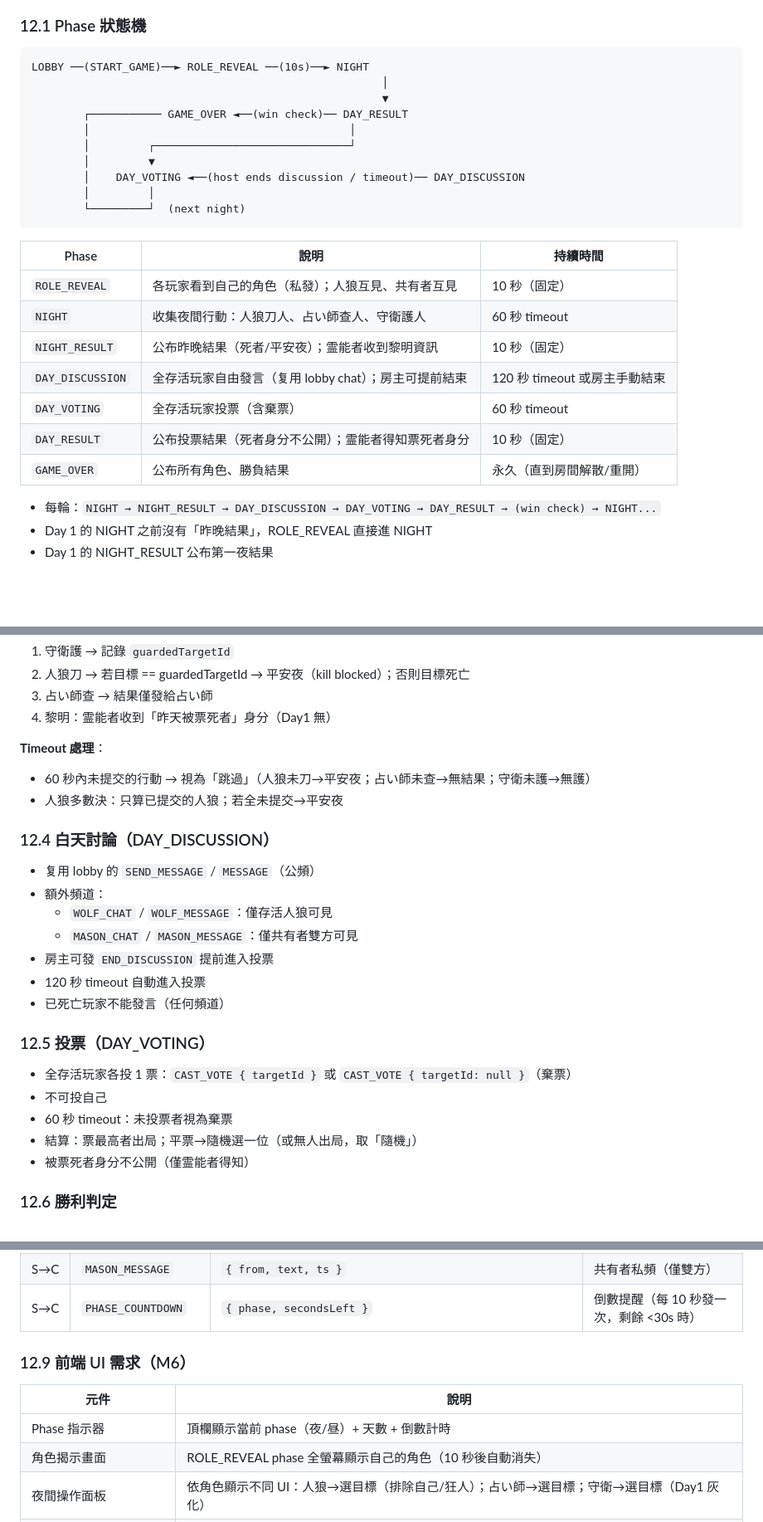
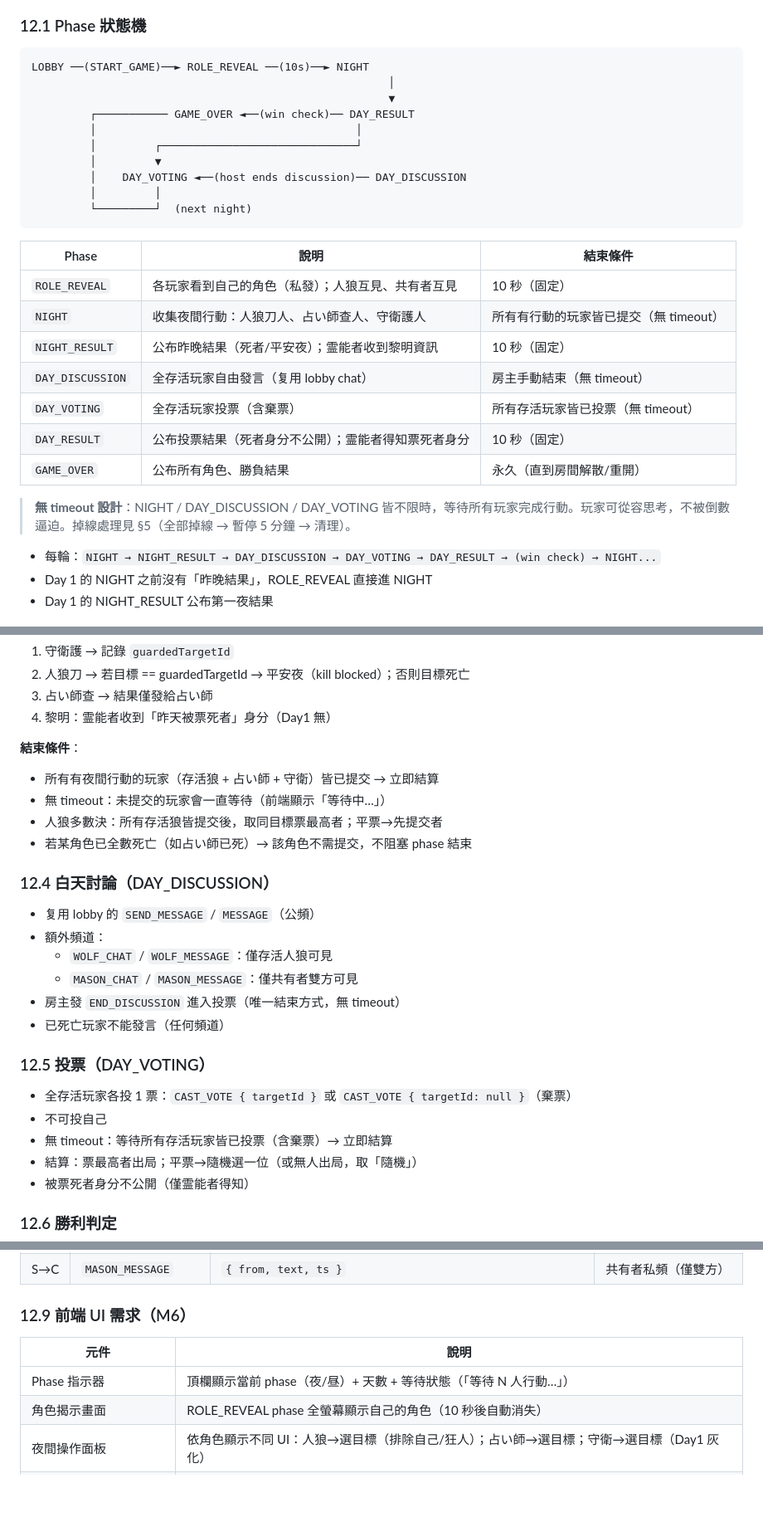
Before and after one commit to mille22554/WolfGame, a Markdown page: docs/ubuntu-spec.md, 3 parts joined by grey strips. Shown at 83% size. Drawn GitHub-style; blank space fills up the shorter version.

Commit message:
docs: spec 移除所有 phase timeout（不准限時）
- §12.1：NIGHT/DAY_DISCUSSION/DAY_VOTING 改為「等待所有玩家完成」
  - NIGHT：所有有行動的玩家皆已提交
  - DAY_DISCUSSION：房主手動結束（唯一方式）
  - DAY_VOTING：所有存活玩家皆已投票
  - 新增說明：無 timeout 設計理念
- §12.3：移除 60s timeout，改為等待制 + 死亡角色不阻塞
- §12.4：移除 120s timeout，僅房主 END_DISCUSSION 結束
- §12.5：移除 60s timeout，等待所有存活玩家投票
- §12.8：移除 PHASE_COUNTDOWN 訊息
- §12.9：phase 指示器改為「等待 N 人行動…」
- §13.2：AI fallback 明確「必須自動提交」（無 timeout 下 AI 失敗會卡死遊戲）

````diff
--- a/docs/ubuntu-spec.md
+++ b/docs/ubuntu-spec.md
@@ -196,26 +196,28 @@ ssh -F ~/.ssh/config ssh.morowin.win \
 
 ```
 LOBBY ──(START_GAME)──► ROLE_REVEAL ──(10s)──► NIGHT
-                                                      │
-                                                      ▼
-        ┌─────────── GAME_OVER ◄──(win check)── DAY_RESULT
-        │                                        │
-        │         ┌──────────────────────────────┘
-        │         ▼
-        │    DAY_VOTING ◄──(host ends discussion / timeout)── DAY_DISCUSSION
-        │         │
-        └─────────┘  (next night)
+                                                       │
+                                                       ▼
+         ┌─────────── GAME_OVER ◄──(win check)── DAY_RESULT
+         │                                        │
+         │         ┌──────────────────────────────┘
+         │         ▼
+         │    DAY_VOTING ◄──(host ends discussion)── DAY_DISCUSSION
+         │         │
+         └─────────┘  (next night)
 ```
 
-| Phase | 說明 | 持續時間 |
+| Phase | 說明 | 結束條件 |
 |---|---|---|
 | `ROLE_REVEAL` | 各玩家看到自己的角色（私發）；人狼互見、共有者互見 | 10 秒（固定） |
-| `NIGHT` | 收集夜間行動：人狼刀人、占い師查人、守衛護人 | 60 秒 timeout |
+| `NIGHT` | 收集夜間行動：人狼刀人、占い師查人、守衛護人 | 所有有行動的玩家皆已提交（無 timeout） |
 | `NIGHT_RESULT` | 公布昨晚結果（死者/平安夜）；霊能者收到黎明資訊 | 10 秒（固定） |
-| `DAY_DISCUSSION` | 全存活玩家自由發言（复用 lobby chat）；房主可提前結束 | 120 秒 timeout 或房主手動結束 |
-| `DAY_VOTING` | 全存活玩家投票（含棄票） | 60 秒 timeout |
+| `DAY_DISCUSSION` | 全存活玩家自由發言（复用 lobby chat） | 房主手動結束（無 timeout） |
+| `DAY_VOTING` | 全存活玩家投票（含棄票） | 所有存活玩家皆已投票（無 timeout） |
 | `DAY_RESULT` | 公布投票結果（死者身分不公開）；霊能者得知票死者身分 | 10 秒（固定） |
 | `GAME_OVER` | 公布所有角色、勝負結果 | 永久（直到房間解散/重開） |
+
+> **無 timeout 設計**：NIGHT / DAY_DISCUSSION / DAY_VOTING 皆不限時，等待所有玩家完成行動。玩家可從容思考，不被倒數逼迫。掉線處理見 §5（全部掉線 → 暫停 5 分鐘 → 清理）。
 
 - 每輪：`NIGHT → NIGHT_RESULT → DAY_DISCUSSION → DAY_VOTING → DAY_RESULT → (win check) → NIGHT...`
 - Day 1 的 NIGHT 之前沒有「昨晚結果」，ROLE_REVEAL 直接進 NIGHT
@@ -248,9 +250,11 @@ LOBBY ──(START_GAME)──► ROLE_REVEAL ──(10s)──► NIGHT
 3. 占い師查 → 結果僅發給占い師
 4. 黎明：霊能者收到「昨天被票死者」身分（Day1 無）
 
-**Timeout 處理**：
-- 60 秒內未提交的行動 → 視為「跳過」（人狼未刀→平安夜；占い師未查→無結果；守衛未護→無護）
-- 人狼多數決：只算已提交的人狼；若全未提交→平安夜
+**結束條件**：
+- 所有有夜間行動的玩家（存活狼 + 占い師 + 守衛）皆已提交 → 立即結算
+- 無 timeout：未提交的玩家會一直等待（前端顯示「等待中…」）
+- 人狼多數決：所有存活狼皆提交後，取同目標票最高者；平票→先提交者
+- 若某角色已全數死亡（如占い師已死）→ 該角色不需提交，不阻塞 phase 結束
 
 ### 12.4 白天討論（DAY_DISCUSSION）
 
@@ -258,15 +262,14 @@ LOBBY ──(START_GAME)──► ROLE_REVEAL ──(10s)──► NIGHT
 - 額外頻道：
   - `WOLF_CHAT` / `WOLF_MESSAGE`：僅存活人狼可見
   - `MASON_CHAT` / `MASON_MESSAGE`：僅共有者雙方可見
-- 房主可發 `END_DISCUSSION` 提前進入投票
-- 120 秒 timeout 自動進入投票
+- 房主發 `END_DISCUSSION` 進入投票（唯一結束方式，無 timeout）
 - 已死亡玩家不能發言（任何頻道）
 
 ### 12.5 投票（DAY_VOTING）
 
 - 全存活玩家各投 1 票：`CAST_VOTE { targetId }` 或 `CAST_VOTE { targetId: null }`（棄票）
 - 不可投自己
-- 60 秒 timeout：未投票者視為棄票
+- 無 timeout：等待所有存活玩家皆已投票（含棄票）→ 立即結算
 - 結算：票最高者出局；平票→隨機選一位（或無人出局，取「隨機」）
 - 被票死者身分不公開（僅霊能者得知）
 
@@ -305,13 +308,12 @@ LOBBY ──(START_GAME)──► ROLE_REVEAL ──(10s)──► NIGHT
 | S→C | `GAME_OVER` | `{ winner: 'village'\|'werewolf', players: [{ id, nickname, role, alive }] }` | 終局（broadcast，公布全部角色） |
 | S→C | `WOLF_MESSAGE` | `{ from, text, ts }` | 人狼私頻（僅存活人狼） |
 | S→C | `MASON_MESSAGE` | `{ from, text, ts }` | 共有者私頻（僅雙方） |
-| S→C | `PHASE_COUNTDOWN` | `{ phase, secondsLeft }` | 倒數提醒（每 10 秒發一次，剩餘 <30s 時） |
 
 ### 12.9 前端 UI 需求（M6）
 
 | 元件 | 說明 |
 |---|---|
-| Phase 指示器 | 頂欄顯示當前 phase（夜/昼）+ 天數 + 倒數計時 |
+| Phase 指示器 | 頂欄顯示當前 phase（夜/昼）+ 天數 + 等待狀態（「等待 N 人行動…」） |
 | 角色揭示畫面 | ROLE_REVEAL phase 全螢幕顯示自己的角色（10 秒後自動消失） |
 | 夜間操作面板 | 依角色顯示不同 UI：人狼→選目標（排除自己/狂人）；占い師→選目標；守衛→選目標（Day1 灰化） |
 | 人狼私頻 | 僅人狼可見的聊天區（可折疊） |
````
Also changed, not shown: other parts of docs/ubuntu-spec.md (+2 -1 lines).
